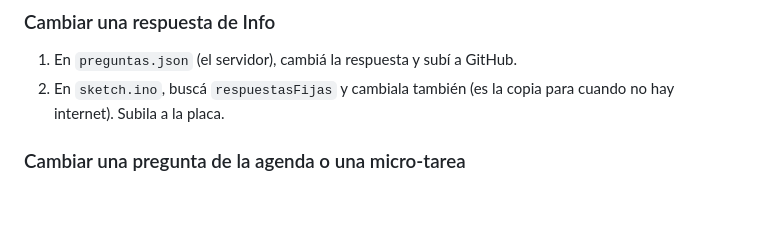
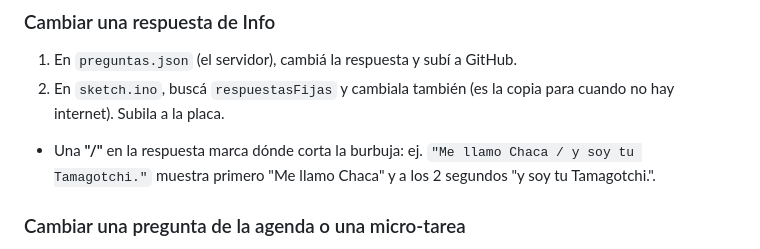
Before and after one commit to amparo242008-afk/tamagotchi-backend, a Markdown page: GUIA-CHACA.md, the part around the change. Drawn GitHub-style; blank space fills up the shorter version.

Commit message:
Guia: la barra en las respuestas de Info
Co-Authored-By: Claude Opus 5.5 <noreply@anthropic.com>

```diff
--- a/GUIA-CHACA.md
+++ b/GUIA-CHACA.md
@@ -345,6 +345,7 @@ Abajo en VS Code, el **enchufe** de PlatformIO (*Serial Monitor*). Muestra cosas
 ### Cambiar una respuesta de Info
 1. En `preguntas.json` (el servidor), cambiá la respuesta y subí a GitHub.
 2. En `sketch.ino`, buscá `respuestasFijas` y cambiala también (es la copia para cuando no hay internet). Subila a la placa.
+- Una **"/"** en la respuesta marca dónde corta la burbuja: ej. `"Me llamo Chaca / y soy tu Tamagotchi."` muestra primero "Me llamo Chaca" y a los 2 segundos "y soy tu Tamagotchi.".
 
 ### Cambiar una pregunta de la agenda o una micro-tarea
 En `rutina.json`, cambiá el texto (`"pregunta"` o `"micro"`) y subí a GitHub. Chaca lo toma en menos de una hora, o al reiniciarla.
```
